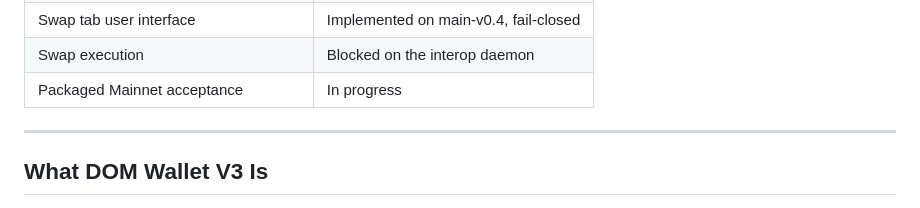
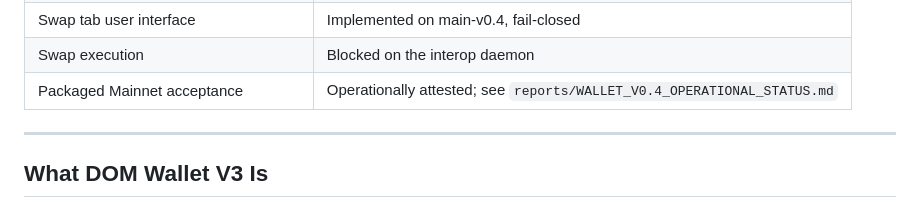
Before and after one commit to sorenplanck/dom-wallet-v3, a Markdown page: Readme.md, the part around the change. Drawn GitHub-style.

```diff
--- a/Readme.md
+++ b/Readme.md
@@ -79,7 +79,7 @@ The `main-v0.4` branch is the principal line. It integrates, on top of `wallet-v
 | Multichain derivation (Taproot + EVM) | Implemented on main-v0.4 |
 | Swap tab user interface | Implemented on main-v0.4, fail-closed |
 | Swap execution | Blocked on the interop daemon |
-| Packaged Mainnet acceptance | In progress |
+| Packaged Mainnet acceptance | Operationally attested; see `reports/WALLET_V0.4_OPERATIONAL_STATUS.md` |
 
 ---
 
```
Also changed, not shown: reports/WALLET_V0.4_OPERATIONAL_STATUS.md (added, +53 -0 lines).
